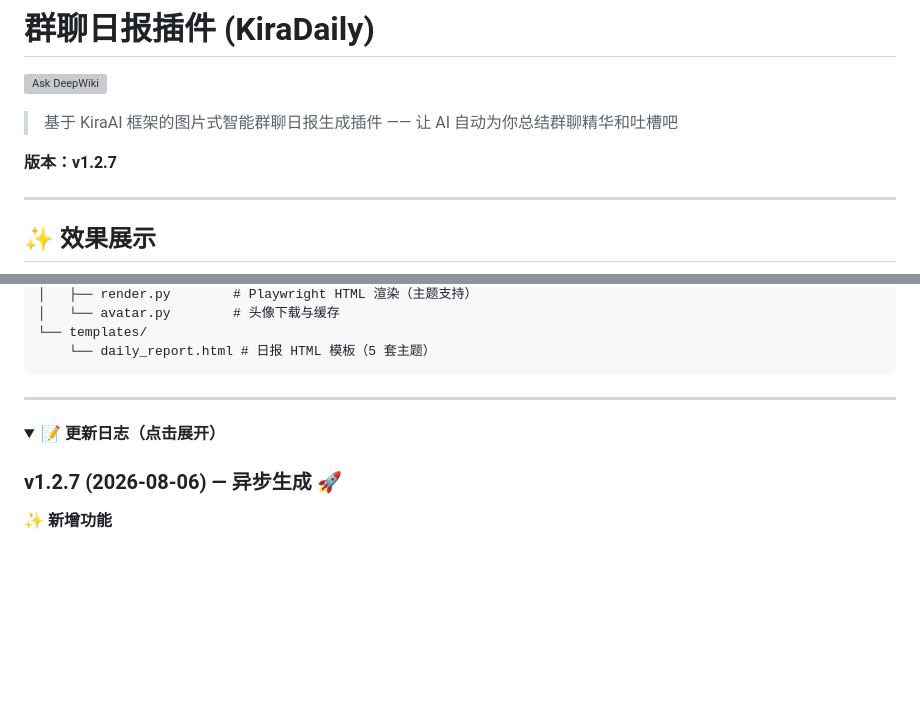
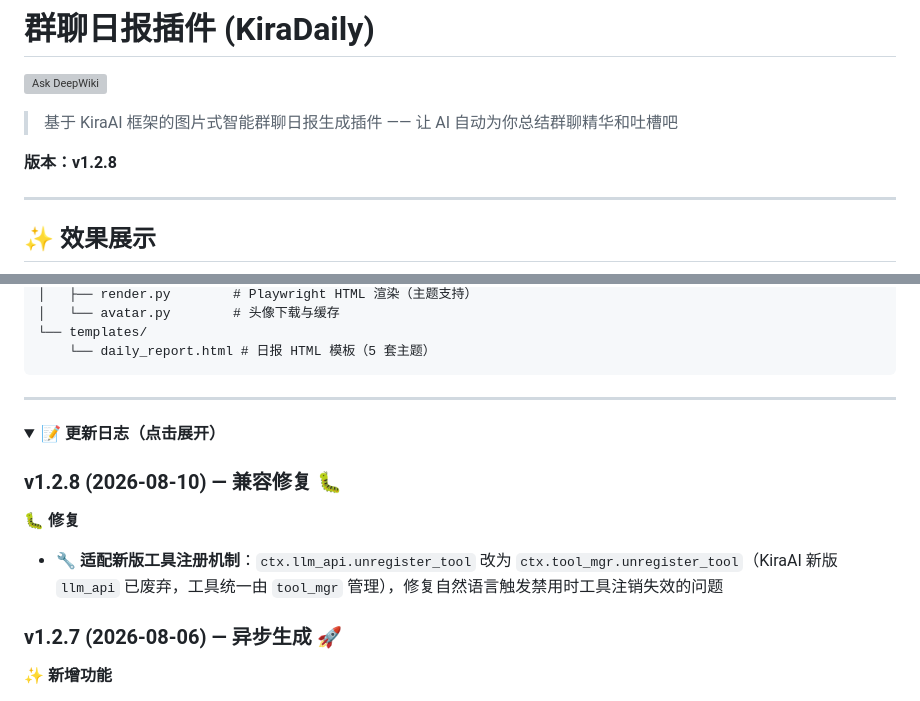
Before and after one commit to znq19/KiraAI_daily_report_plugin, a Markdown page: README.md, 2 parts joined by grey strips. Drawn GitHub-style; folded sections open; blank space fills up the shorter version; grey boxes are pictures that could not be loaded.

Commit message:
bump version to 1.2.8 and add changelog

```diff
--- a/README.md
+++ b/README.md
@@ -4,7 +4,7 @@
 
 > 基于 KiraAI 框架的图片式智能群聊日报生成插件 —— 让 AI 自动为你总结群聊精华和吐槽吧
 
-**版本：v1.2.7**
+**版本：v1.2.8**
 
 ---
 
@@ -331,6 +331,11 @@ kira_daily_report/
 <details>
 <summary><b>📝 更新日志（点击展开）</b></summary>
 
+### v1.2.8 (2026-08-10) — 兼容修复 🐛
+
+**🐛 修复**
+- 🔧 **适配新版工具注册机制**：`ctx.llm_api.unregister_tool` 改为 `ctx.tool_mgr.unregister_tool`（KiraAI 新版 `llm_api` 已废弃，工具统一由 `tool_mgr` 管理），修复自然语言触发禁用时工具注销失效的问题
+
 ### v1.2.7 (2026-08-06) — 异步生成 🚀
 
 **✨ 新增功能**
```
